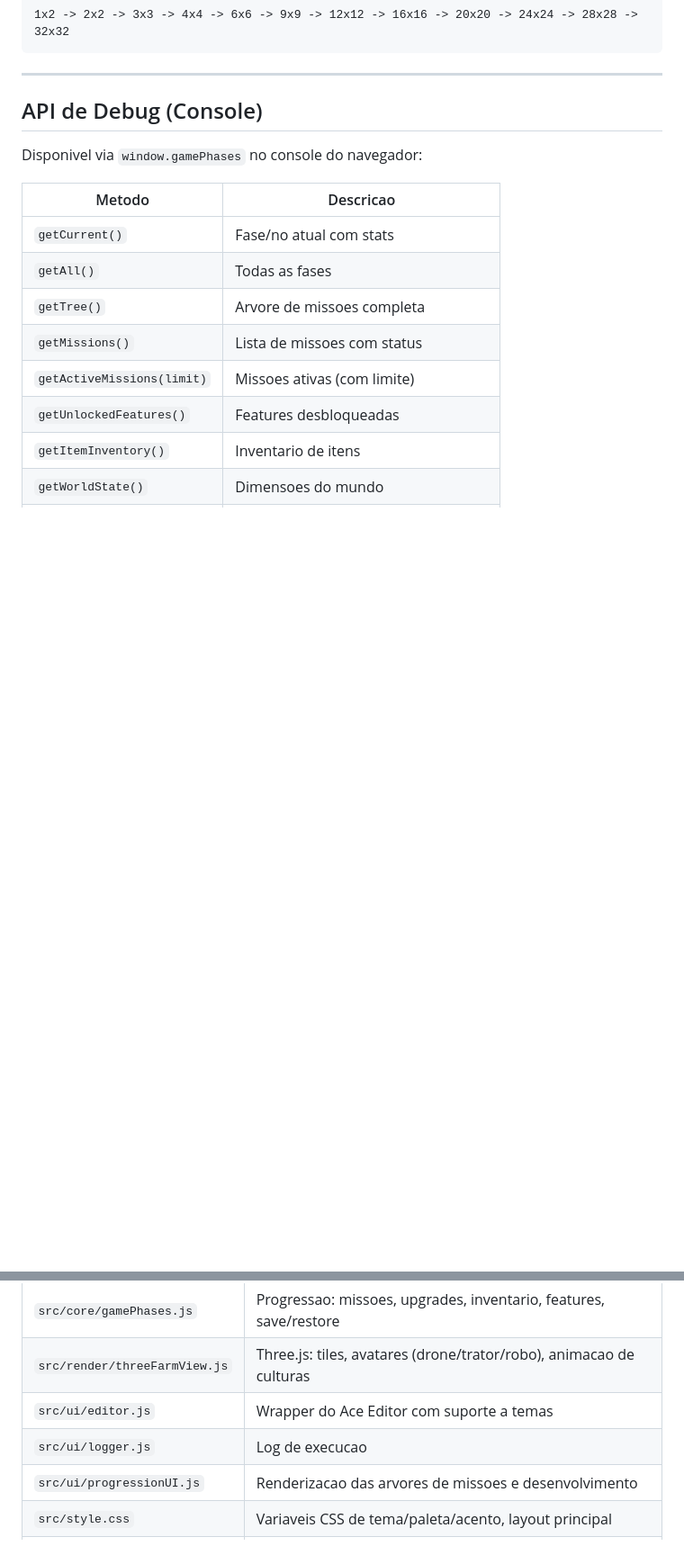
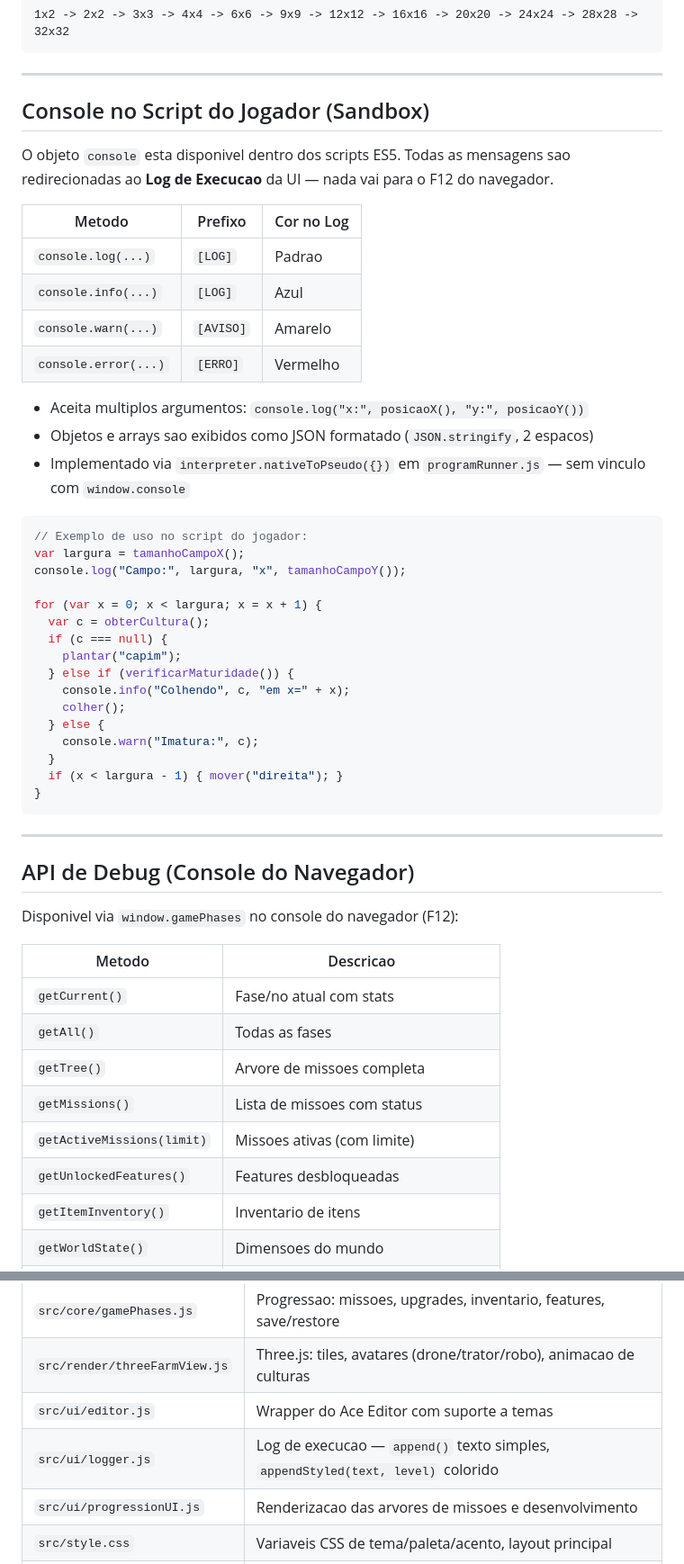
Before and after one commit to Halbert-Nascimento/FarmBotLab, a Markdown page: docs/README.md, 2 parts joined by grey strips. Shown at 90% size. Drawn GitHub-style; blank space fills up the shorter version.

````diff
--- a/docs/README.md
+++ b/docs/README.md
@@ -339,9 +342,45 @@ Cada upgrade consome itens do inventario e pode exigir upgrades anteriores como
 
 ---
 
-## API de Debug (Console)
+## Console no Script do Jogador (Sandbox)
 
-Disponivel via `window.gamePhases` no console do navegador:
+O objeto `console` esta disponivel dentro dos scripts ES5. Todas as mensagens sao redirecionadas ao **Log de Execucao** da UI — nada vai para o F12 do navegador.
+
+| Metodo | Prefixo | Cor no Log |
+|--------|---------|-----------|
+| `console.log(...)` | `[LOG]` | Padrao |
+| `console.info(...)` | `[LOG]` | Azul |
+| `console.warn(...)` | `[AVISO]` | Amarelo |
+| `console.error(...)` | `[ERRO]` | Vermelho |
+
+- Aceita multiplos argumentos: `console.log("x:", posicaoX(), "y:", posicaoY())`
+- Objetos e arrays sao exibidos como JSON formatado (`JSON.stringify`, 2 espacos)
+- Implementado via `interpreter.nativeToPseudo({})` em `programRunner.js` — sem vinculo com `window.console`
+
+```javascript
+// Exemplo de uso no script do jogador:
+var largura = tamanhoCampoX();
+console.log("Campo:", largura, "x", tamanhoCampoY());
+
+for (var x = 0; x < largura; x = x + 1) {
+  var c = obterCultura();
+  if (c === null) {
+    plantar("capim");
+  } else if (verificarMaturidade()) {
+    console.info("Colhendo", c, "em x=" + x);
+    colher();
+  } else {
+    console.warn("Imatura:", c);
+  }
+  if (x < largura - 1) { mover("direita"); }
+}
+```
+
+---
+
+## API de Debug (Console do Navegador)
+
+Disponivel via `window.gamePhases` no console do navegador (F12):
 
 | Metodo | Descricao |
 |---|---|
@@ -383,7 +422,7 @@ window.setCropGrowthSettings({
 | `src/core/gamePhases.js` | Progressao: missoes, upgrades, inventario, features, save/restore |
 | `src/render/threeFarmView.js` | Three.js: tiles, avatares (drone/trator/robo), animacao de culturas |
 | `src/ui/editor.js` | Wrapper do Ace Editor com suporte a temas |
-| `src/ui/logger.js` | Log de execucao |
+| `src/ui/logger.js` | Log de execucao — `append()` texto simples, `appendStyled(text, level)` colorido |
 | `src/ui/progressionUI.js` | Renderizacao das arvores de missoes e desenvolvimento |
 | `src/style.css` | Variaveis CSS de tema/paleta/acento, layout principal |
 | `src/game.css` | Estilos do painel de jogo e inventario HUD |
````
Also changed, not shown: other parts of docs/README.md (+9 -6 lines), README.md (+62 -13 lines).
